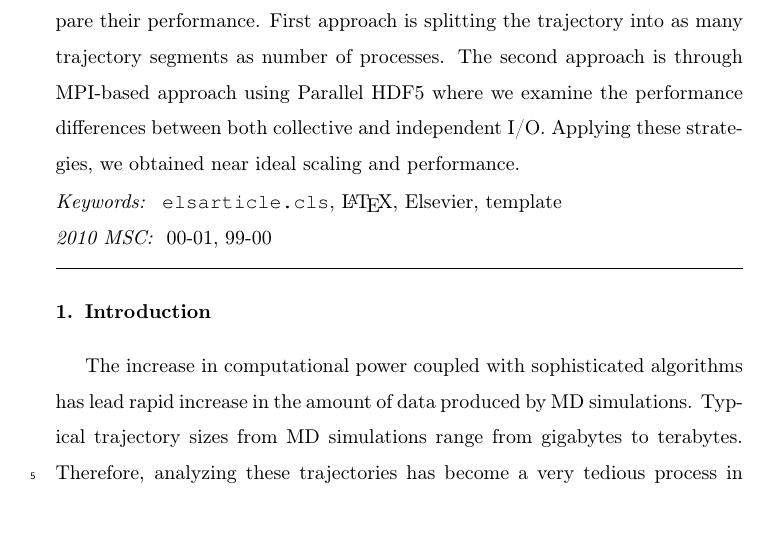
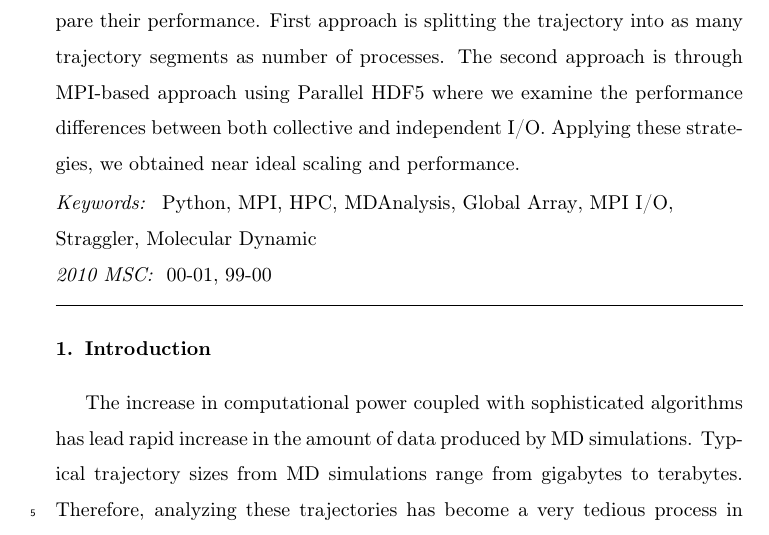
Before and after one commit to hpcanalytics/paper-hpc-py-parallel-mdanalysis, a LaTeX paper (main.tex): part of page 2 of 31, cut so that both start at the same text. Compiled offline with pdfLaTeX.

Commit message:
Updated Keywords

```diff
--- a/main.tex
+++ b/main.tex
@@ -106,7 +106,7 @@
 \input{abstract.tex}
 
 \begin{keyword}
-\texttt{elsarticle.cls}\sep \LaTeX\sep Elsevier \sep template
+Python\sep MPI\sep HPC\sep MDAnalysis\sep Global Array\sep MPI I/O\sep Straggler\sep Molecular Dynamic
 \MSC[2010] 00-01\sep  99-00
 \end{keyword}
 
```
